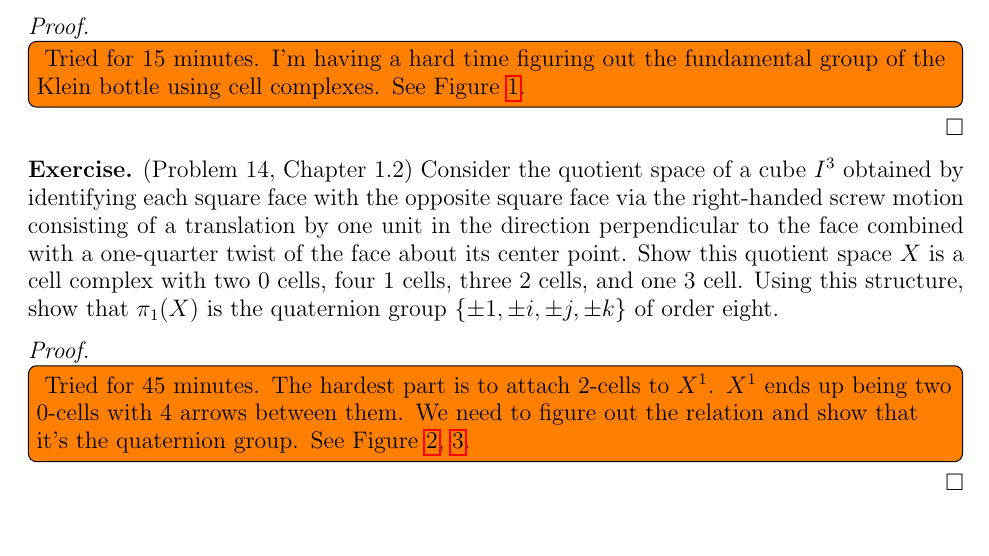
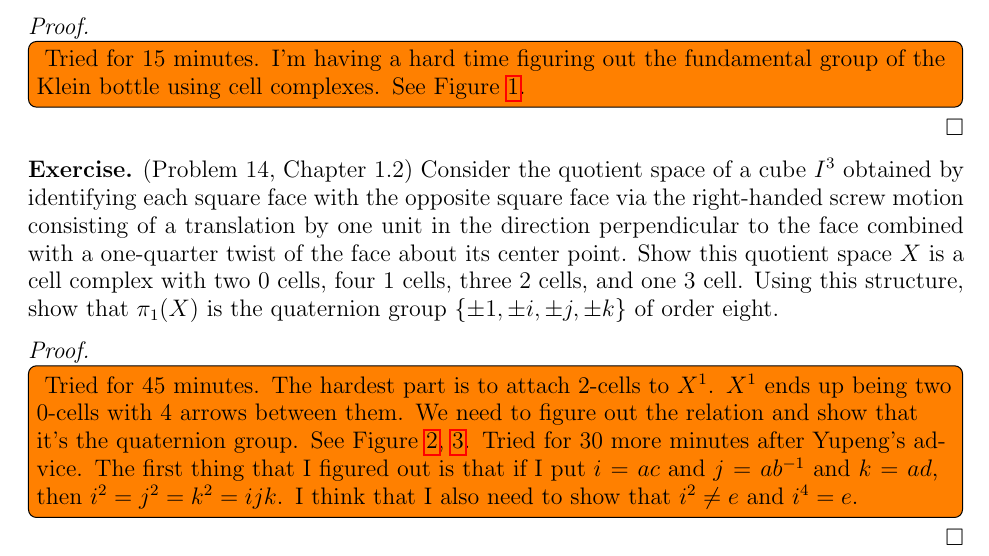
Before and after one commit to hidenori-shinohara/courses, a LaTeX problem sheet (math611/hw3/math611-hw3.tex): part of page 1 of 4, cut so that both start at the same text, the shorter picture padded with empty space. Compiled offline with pdfLaTeX.

Commit message:
Add notes

```diff
--- a/math611/hw3/math611-hw3.tex
+++ b/math611/hw3/math611-hw3.tex
@@ -88,6 +88,9 @@
     $X^1$ ends up being two 0-cells with 4 arrows between them.
     We need to figure out the relation and show that it's the quaternion group.
     See Figure \ref{fig:quotient_delete}, \ref{fig:fund_cube}.
+    Tried for 30 more minutes after Yupeng's advice.
+    The first thing that I figured out is that if I put $i = ac$ and $j = ab^{-1}$ and $k = ad$, then $i^2 = j^2 = k^2 = ijk$.
+    I think that I also need to show that $i^2 \ne e$ and $i^4 = e$.
   }
   \begin{figure}
     \includegraphics[width=.5\linewidth]{cube_quotient_delete.jpeg}
```
Also changed, not shown: math611/hw3/math611-hw3.pdf.
